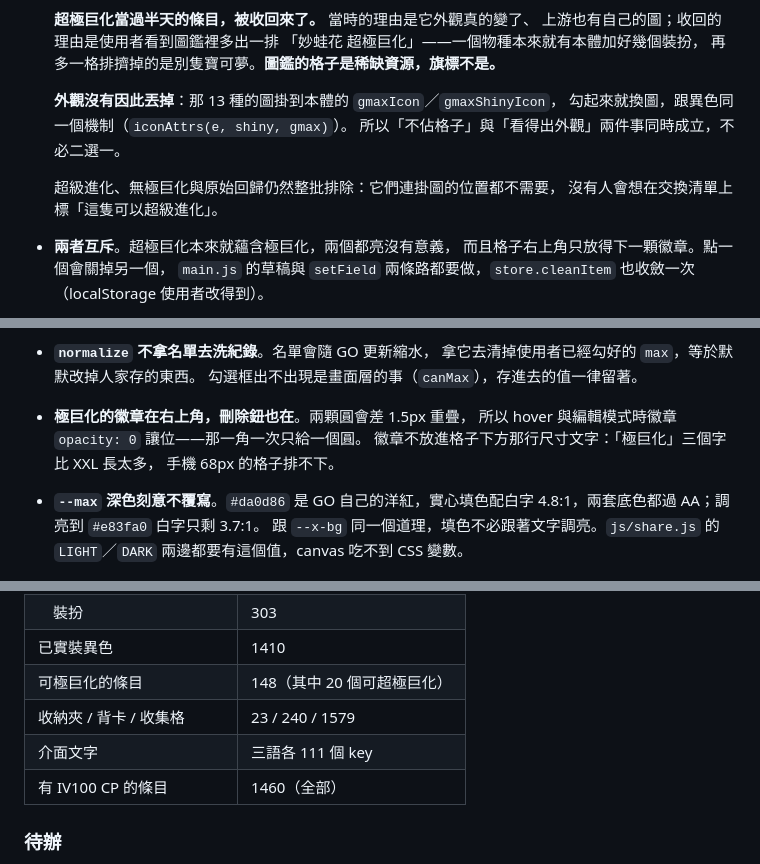
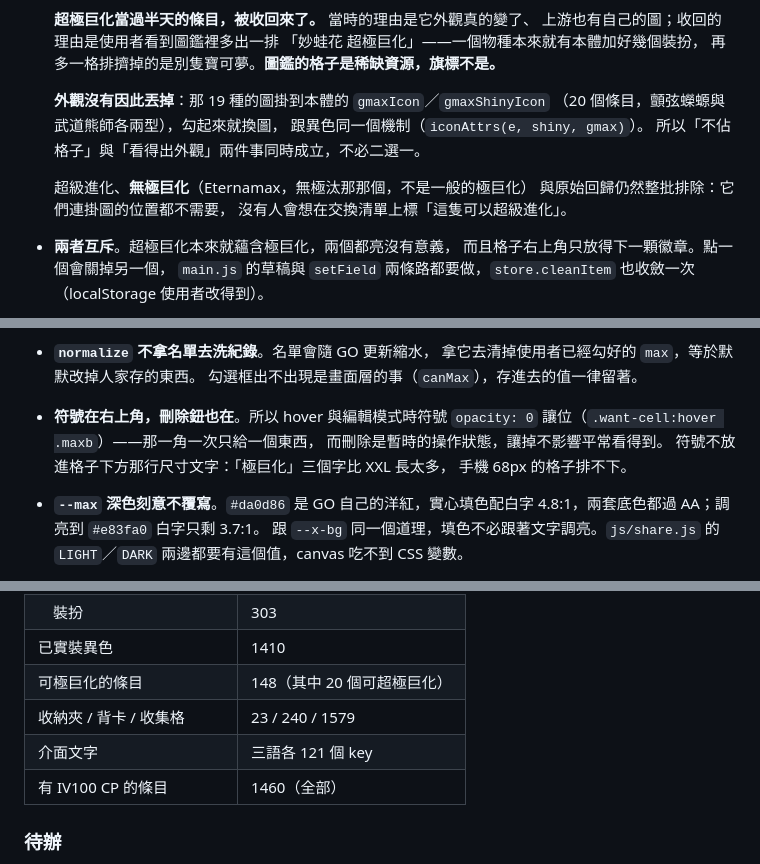
Before and after one commit to JP-study-list/poke-change, a Markdown page: CLAUDE.md, 3 parts joined by grey strips. Rendered like a GitHub page.

Commit message:
docs: 對一遍今天改動留下的過時敘述
極巨化那幾段今天改過四次（條目↔條件來回），留下三處對不上：
「那 13 種的圖」實際是 19 種 20 個條目、徽章那條還在講圓底時代的
「兩顆圓重疊」、資料來源表漏了符號的來源。i18n key 數從更早以前就
寫錯（111 → 實際 121），順便修掉。

Co-Authored-By: Claude Opus 5 (1M context) <noreply@anthropic.com>

```diff
--- a/CLAUDE.md
+++ b/CLAUDE.md
@@ -273,11 +274,13 @@ localStorage 使用者可以手動改，也可能是舊版寫的。
   「妙蛙花 超極巨化」——一個物種本來就有本體加好幾個裝扮，
   再多一格排擠掉的是別隻寶可夢。**圖鑑的格子是稀缺資源，旗標不是。**
 
-  **外觀沒有因此丟掉**：那 13 種的圖掛到本體的 `gmaxIcon`／`gmaxShinyIcon`，
-  勾起來就換圖，跟異色同一個機制（`iconAttrs(e, shiny, gmax)`）。
+  **外觀沒有因此丟掉**：那 19 種的圖掛到本體的 `gmaxIcon`／`gmaxShinyIcon`
+  （20 個條目，顫弦蠑螈與武道熊師各兩型），勾起來就換圖，
+  跟異色同一個機制（`iconAttrs(e, shiny, gmax)`）。
   所以「不佔格子」與「看得出外觀」兩件事同時成立，不必二選一。
 
-  超級進化、無極巨化與原始回歸仍然整批排除：它們連掛圖的位置都不需要，
+  超級進化、**無極巨化**（Eternamax，無極汰那那個，不是一般的極巨化）
+  與原始回歸仍然整批排除：它們連掛圖的位置都不需要，
   沒有人會想在交換清單上標「這隻可以超級進化」。
 
 - **兩者互斥**。超極巨化本來就蘊含極巨化，兩個都亮沒有意義，
@@ -380,9 +383,10 @@ localStorage 使用者可以手動改，也可能是舊版寫的。
   拿它去清掉使用者已經勾好的 `max`，等於默默改掉人家存的東西。
   勾選框出不出現是畫面層的事（`canMax`），存進去的值一律留著。
 
-- **極巨化的徽章在右上角，刪除鈕也在**。兩顆圓會差 1.5px 重疊，
-  所以 hover 與編輯模式時徽章 `opacity: 0` 讓位——那一角一次只給一個圓。
-  徽章不放進格子下方那行尺寸文字：「極巨化」三個字比 XXL 長太多，
+- **符號在右上角，刪除鈕也在**。所以 hover 與編輯模式時符號 `opacity: 0`
+  讓位（`.want-cell:hover .maxb`）——那一角一次只給一個東西，
+  而刪除是暫時的操作狀態，讓掉不影響平常看得到。
+  符號不放進格子下方那行尺寸文字：「極巨化」三個字比 XXL 長太多，
   手機 68px 的格子排不下。
 
 - **`--max` 深色刻意不覆寫**。`#da0d86` 是 GO 自己的洋紅，實心填色配白字
@@ -904,7 +908,7 @@ VERSION.md            版本紀錄（給使用者看的，一版一筆）
 | 已實裝異色 | 1410 |
 | 可極巨化的條目 | 148（其中 20 個可超極巨化） |
 | 收納夾 / 背卡 / 收集格 | 23 / 240 / 1579 |
-| 介面文字 | 三語各 111 個 key |
+| 介面文字 | 三語各 121 個 key |
 | 有 IV100 CP 的條目 | 1460（全部） |
 
 ### 待辦
```
Also changed, not shown: other parts of CLAUDE.md (+1 -0 lines), project-index.md (+1 -1 lines).
